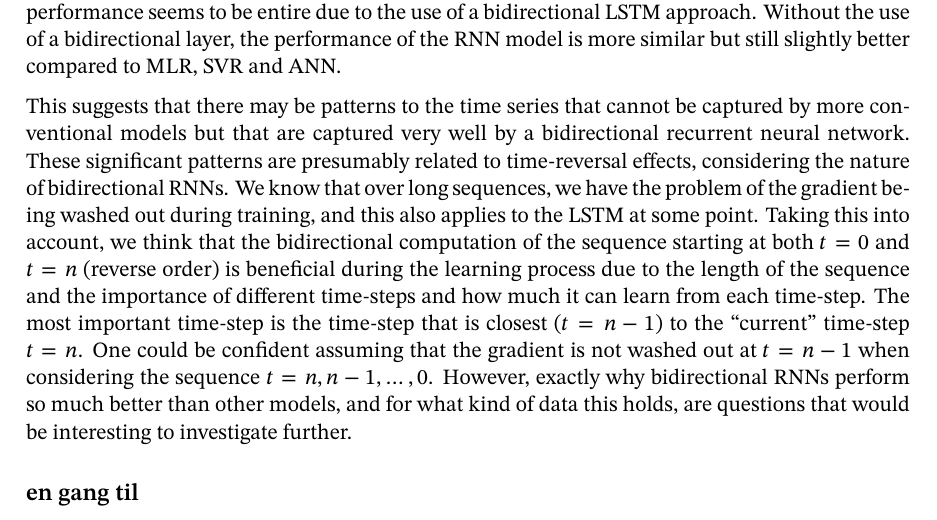
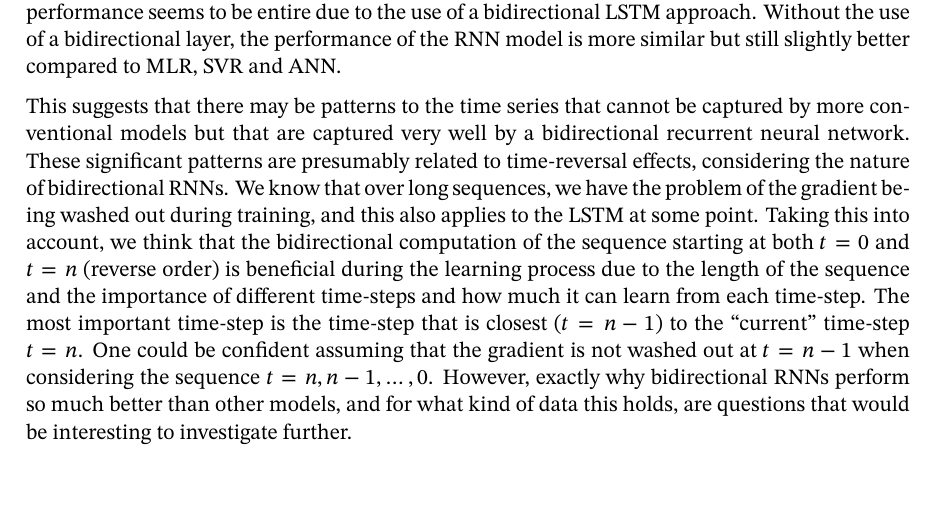
Before and after one commit to AndreasBordvik/FYS-STK4155-Prj1_report, a LaTeX document (main.tex): part of page 9 of 9, cut so that both start at the same text. Compiled offline with XeLaTeX.

Commit message:
test igjen

```diff
--- a/main.tex
+++ b/main.tex
@@ -287,7 +287,6 @@ Without the use of a bidirectional layer, the performance of the RNN model is mo
 This suggests that there may be patterns to the time series that cannot be captured by more conventional models but that are captured very well by a bidirectional recurrent neural network.
 These significant patterns are presumably related to time-reversal effects, considering the nature of bidirectional RNNs. We know that over long sequences, we have the problem of the gradient being washed out during training, and this also applies to the LSTM at some point. Taking this into account, we think that the bidirectional computation of the sequence starting at both $t = 0$ and $t = n$ (reverse order) is beneficial during the learning process due to the length of the sequence and the importance of different time-steps and how much it can learn from each time-step. The most important time-step is the time-step that is closest ($t = n-1$) to the ``current'' time-step $t = n$. One could be confident assuming that the gradient is not washed out at $t = n-1$ when considering the sequence $t = n, n-1, \dots, 0$. However, exactly why bidirectional RNNs perform so much better than other models, and for what kind of data this holds, are questions that would be interesting to investigate further.
 
-\subsection*{en gang til}
 
 
 \printbibliography
```
